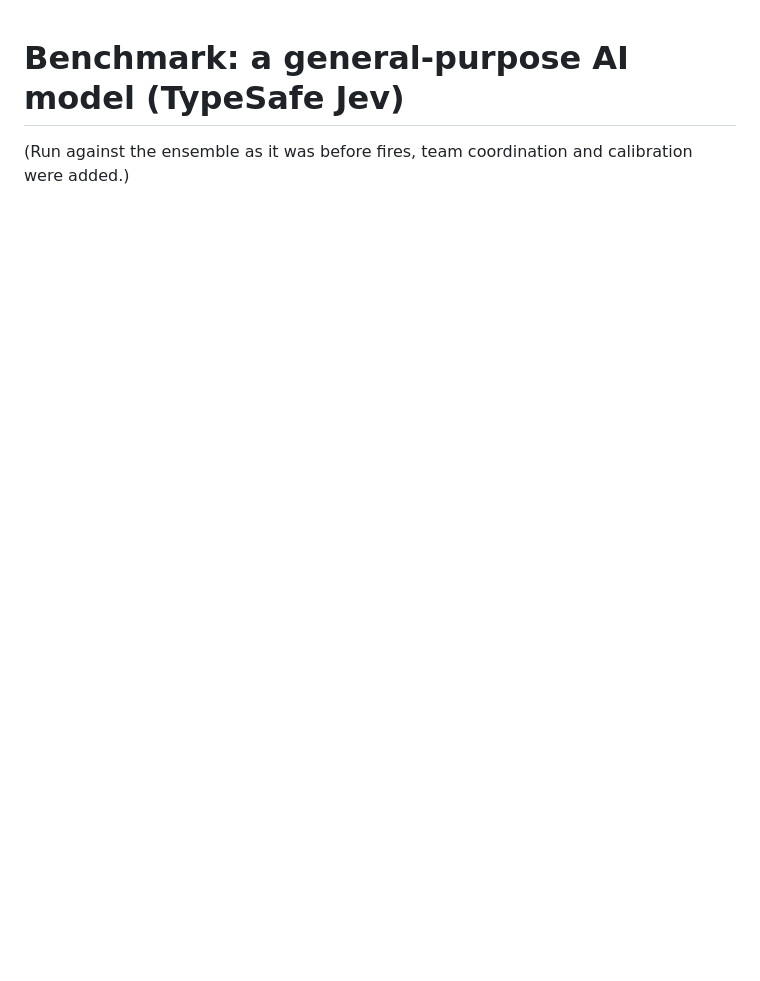
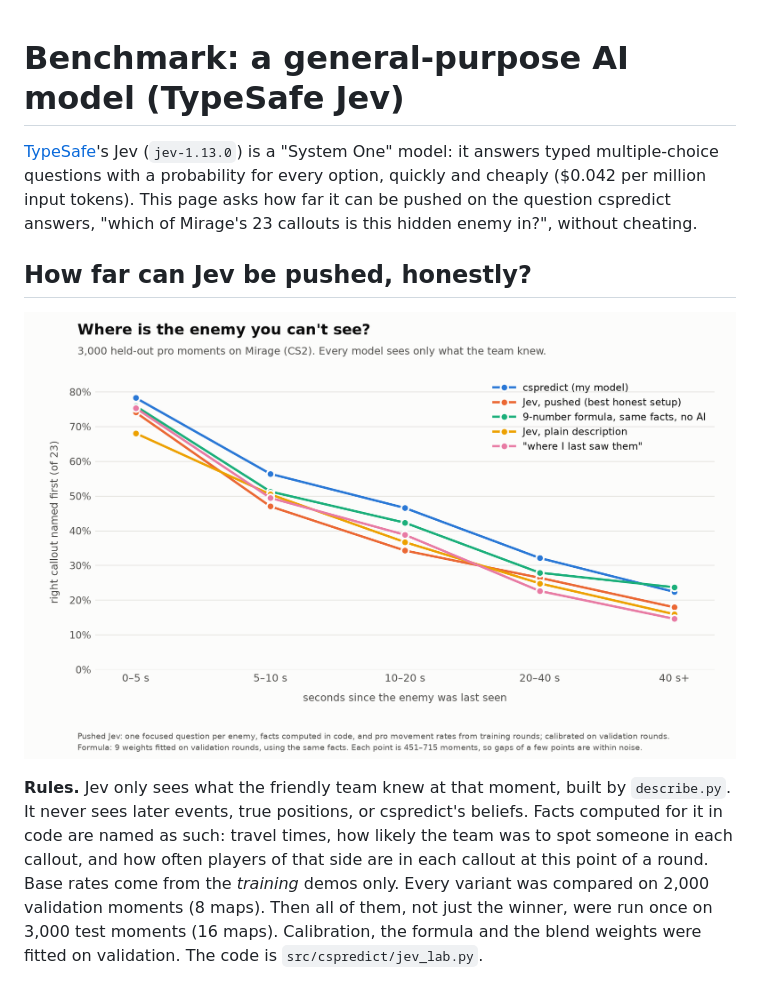
Before and after one commit to akassh9/cspredict, a Markdown page: docs/jev.md, the part around one of its changes. Drawn GitHub-style; pictures changed too: docs/jev_by_horizon.png (added); blank space fills up the shorter version.

```diff
--- a/docs/jev.md
+++ b/docs/jev.md
@@ -1,3 +1,19 @@
 # Benchmark: a general-purpose AI model (TypeSafe Jev)
 
-(Run against the ensemble as it was before fires, team coordination and calibration were added.)
+[TypeSafe](https://docs.typesafe.ai/introduction)'s Jev (`jev-1.13.0`) is a "System One" model: it answers
+typed multiple-choice questions with a probability for every option, quickly and cheaply ($0.042 per
+million input tokens). This page asks how far it can be pushed on the question cspredict answers,
+"which of Mirage's 23 callouts is this hidden enemy in?", without cheating.
+
+## How far can Jev be pushed, honestly?
+
+![Right callout by seconds since last seen](jev_by_horizon.png)
+
+**Rules.** Jev only sees what the friendly team knew at that moment, built by `describe.py`. It never
+sees later events, true positions, or cspredict's beliefs. Facts computed for it in code are named as
+such: travel times, how likely the team was to spot someone in each callout, and how often players of
+that side are in each callout at this point of a round. Base rates come from the *training* demos
+only. Every variant was compared on 2,000 validation moments (8 maps). Then all of them, not just the
+winner, were run once on 3,000 test moments (16 maps). Calibration, the formula and the blend weights
+were fitted on validation. The code is `src/cspredict/jev_lab.py`.
+
```
Also changed, not shown: other parts of docs/jev.md (+59 -0 lines), README.md (+4 -2 lines), 4 other files.
